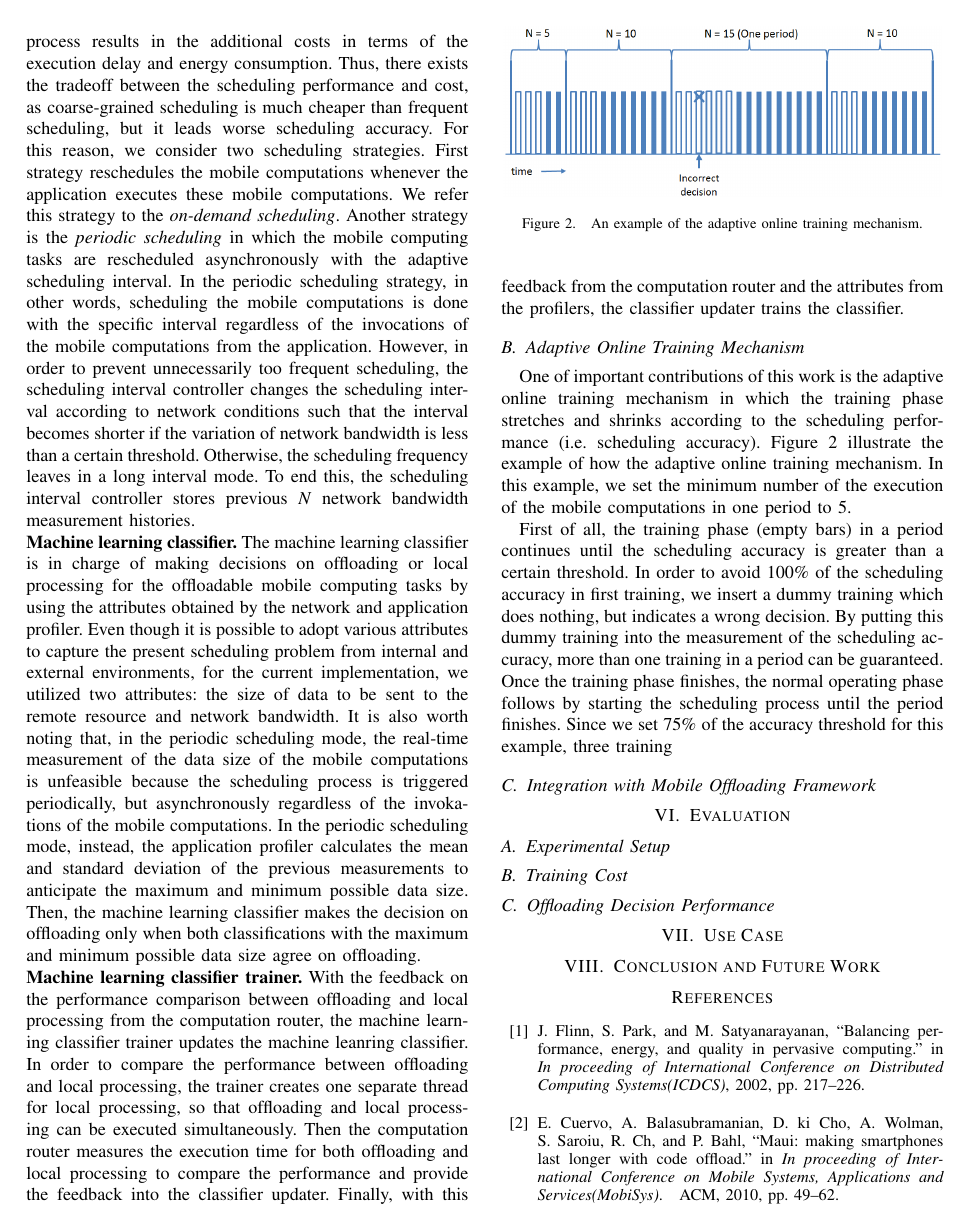
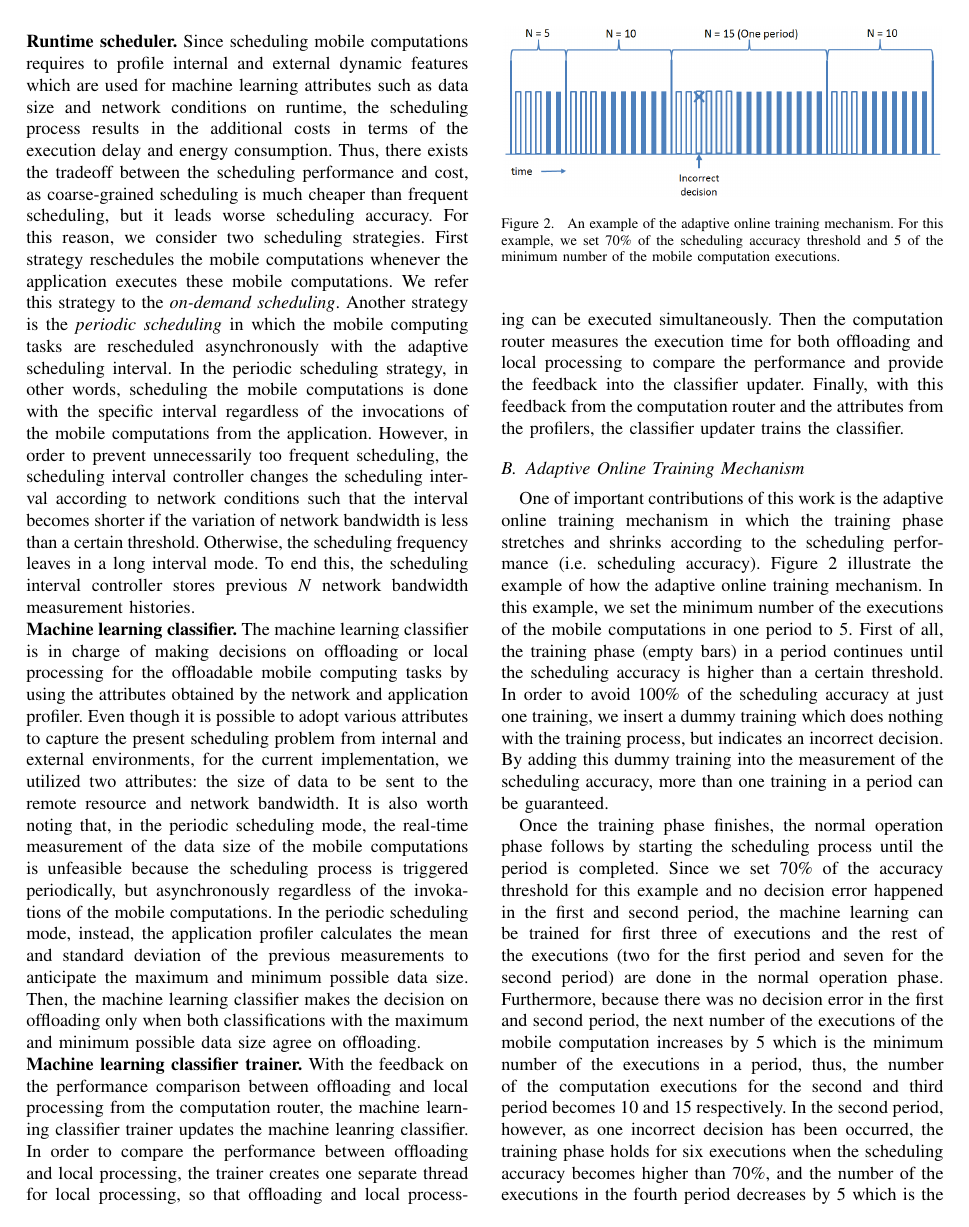
Before and after one commit to eomhes/ipccc2014, a LaTeX paper (ipccc14.tex): page 4 of 5. Compiled offline with pdfLaTeX.

Commit message:
updated section 5 8/12

```diff
--- a/ipccc14.tex
+++ b/ipccc14.tex
@@ -494,7 +497,9 @@ classifier.
 \begin{figure}
 \centering
 \includegraphics[height=3.3cm, width=8.5cm]{Figure/figure2}
-\caption{An example of the adaptive online training mechanism.}
+\caption{An example of the adaptive online training mechanism. For this
+example, we set 70\% of the scheduling accuracy threshold and 5 of the
+minimum number of the mobile computation executions.}
 \end{figure}
 %
 One of important contributions of this work is the adaptive online
@@ -504,42 +509,37 @@ according to the scheduling performance (i.e. scheduling accuracy).
 Figure 2 illustrate the example of how the adaptive online training
 mechanism.
 %
-In this example, we set the minimum number of the execution of the
-mobile computations in one period to 5.\\
+In this example, we set the minimum number of the executions of the
+mobile computations in one period to 5.
 %
-\indent First of all, the training phase (empty bars) in a period
-continues until the scheduling accuracy is greater than a certain
+First of all, the training phase (empty bars) in a period
+continues until the scheduling accuracy is higher than a certain
 threshold.
 %
-In order to avoid 100\% of the scheduling accuracy in first training, we
-insert a dummy training which does nothing, but indicates a wrong
-decision.
+In order to avoid 100\% of the scheduling accuracy at just one training,
+we insert a dummy training which does nothing with the training process,
+but indicates an incorrect decision.
 %
-By putting this dummy training into the measurement of the scheduling
-accuracy, more than one training in a period can be guaranteed.
+By adding this dummy training into the measurement of the scheduling
+accuracy, more than one training in a period can be guaranteed.\\
 %
-Once the training phase finishes, the normal operating phase follows by
-starting the scheduling process until the period finishes.
+\indent Once the training phase finishes, the normal operation phase
+follows by starting the scheduling process until the period is
+completed.
 %
-Since we set 75\% of the accuracy threshold for this example, three
-training
+Since we set 70\% of the accuracy threshold for this example and no
+decision error happened in the first and second period, the machine
+learning can be trained for first three of executions and the rest of
+the executions (two for the first period and seven for the second
+period) are done in the normal operation phase.
 %
-%\begin{figure}
-%\algsetup{indent=1.0cm}
-%\begin{algorithmic}[1]
-%\STATE
-%\REQUIRE $threshold~ th$		\COMMENT{scheduling accuracy threshold}
-%		 $mininum$ $number~num_{min}$		\COMMENT{minimum execution number in one
-%period}
-%\REQUIRE $maximum$ $training$ $number~ max$
+Furthermore, because there was no decision error in the first and second
+period, the next number of the executions of the mobile computation
+increases by 5 which is the minimum number of the executions in a
+period, thus, the number of the computation executions for the second
+and third period becomes 10 and 15 respectively.
 %
-%\STATE $object\_list \leftarrow n.getObjects()$ %\COMMENT{a list of objects for this node}
-%\IF{$o$ is not in $object\_list$}
-%  \STATE $object\_list.put(o)$
-%  \RETURN \TRUE
-%\ELSE
-%  \RETURN \FALSE
-%\ENDIF
-%\end{algorithmic}
-%\caption{Adaptive online training phase}
-%\end{figure}
+In the second period, however, as one incorrect decision has been
+occurred, the training phase holds for six executions when the
+scheduling accuracy becomes higher than 70\%, and the number of the
+executions in the fourth period decreases by 5 which is the minimum
@@ -546,2 +576,3 @@ training
+\end{figure}
 %
 \subsection{Integration with Mobile Offloading Framework}
```
Also changed, not shown: ipccc14.tex (56 more changed lines).
